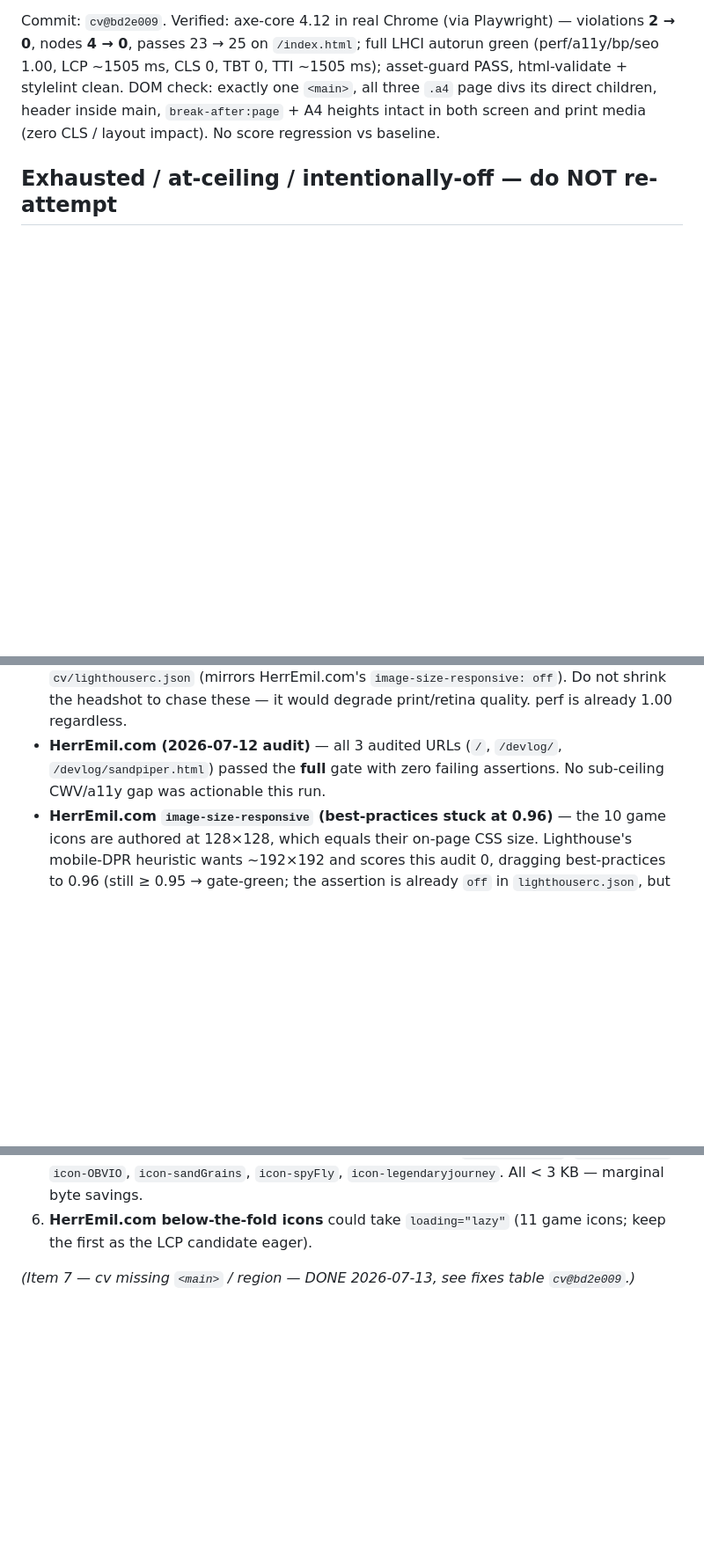
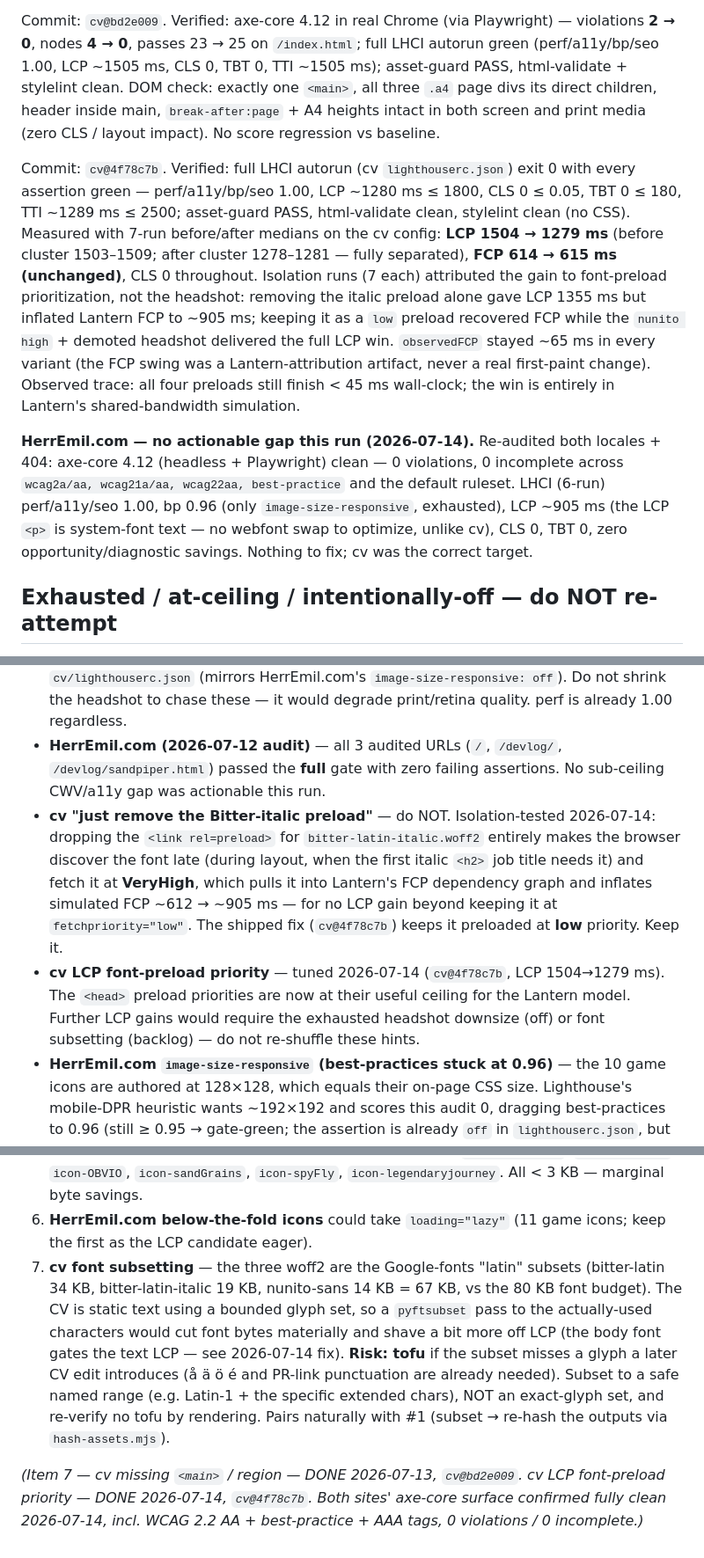
Before and after one commit to HerrEmil/perf-config, a Markdown page: notes/cwv-lab-log.md, 3 parts joined by grey strips. Shown at 88% size. Rendered like a GitHub page; blank space fills up the shorter version.

Commit message:
cwv-lab-log: cv LCP 1504→1279 ms via font-preload prioritization (cv@4f78c7b)
Log the 2026-07-14 run: retuned cv's <head> preload priorities so the body font
(the LCP-critical resource for the intro-paragraph text LCP) wins bandwidth under
Lantern throttling — 7-run median LCP 1504→1279 ms, FCP unchanged, CLS 0, all
categories 1.00. Records the isolation finding that the Bitter-italic preload
must be kept (as fetchpriority=low), not removed — removing it inflates simulated
FCP via late VeryHigh discovery. Marks HerrEmil.com as no-actionable-gap this run
(axe clean incl. WCAG 2.2/AAA; only the exhausted image-size-responsive remains).
Adds a font-subsetting backlog candidate.

Co-Authored-By: Claude Opus 4.8 (1M context) <noreply@anthropic.com>

```diff
--- a/notes/cwv-lab-log.md
+++ b/notes/cwv-lab-log.md
@@ -38,6 +39,28 @@ exactly one `<main>`, all three `.a4` page divs its direct children, header
 inside main, `break-after:page` + A4 heights intact in both screen and print
 media (zero CLS / layout impact). No score regression vs baseline.
 
+Commit: `cv@4f78c7b`. Verified: full LHCI autorun (cv `lighthouserc.json`)
+exit 0 with every assertion green — perf/a11y/bp/seo 1.00, LCP ~1280 ms ≤ 1800,
+CLS 0 ≤ 0.05, TBT 0 ≤ 180, TTI ~1289 ms ≤ 2500; asset-guard PASS, html-validate
+clean, stylelint clean (no CSS). Measured with 7-run before/after medians on the
+cv config: **LCP 1504 → 1279 ms** (before cluster 1503–1509; after cluster
+1278–1281 — fully separated), **FCP 614 → 615 ms (unchanged)**, CLS 0 throughout.
+Isolation runs (7 each) attributed the gain to font-preload prioritization, not
+the headshot: removing the italic preload alone gave LCP 1355 ms but inflated
+Lantern FCP to ~905 ms; keeping it as a `low` preload recovered FCP while the
+`nunito high` + demoted headshot delivered the full LCP win. `observedFCP` stayed
+~65 ms in every variant (the FCP swing was a Lantern-attribution artifact, never a
+real first-paint change). Observed trace: all four preloads still finish < 45 ms
+wall-clock; the win is entirely in Lantern's shared-bandwidth simulation.
+
+**HerrEmil.com — no actionable gap this run (2026-07-14).** Re-audited both
+locales + 404: axe-core 4.12 (headless + Playwright) clean — 0 violations,
+0 incomplete across `wcag2a/aa, wcag21a/aa, wcag22aa, best-practice` and the
+default ruleset. LHCI (6-run) perf/a11y/seo 1.00, bp 0.96 (only
+`image-size-responsive`, exhausted), LCP ~905 ms (the LCP `<p>` is system-font
+text — no webfont swap to optimize, unlike cv), CLS 0, TBT 0, zero
+opportunity/diagnostic savings. Nothing to fix; cv was the correct target.
+
 ## Exhausted / at-ceiling / intentionally-off — do NOT re-attempt
 
 - **cv `uses-responsive-images` / `image-delivery-insight`** — the headshot is
@@ -49,6 +72,17 @@ media (zero CLS / layout impact). No score regression vs baseline.
 - **HerrEmil.com (2026-07-12 audit)** — all 3 audited URLs (`/`, `/devlog/`,
   `/devlog/sandpiper.html`) passed the **full** gate with zero failing
   assertions. No sub-ceiling CWV/a11y gap was actionable this run.
+- **cv "just remove the Bitter-italic preload"** — do NOT. Isolation-tested
+  2026-07-14: dropping the `<link rel=preload>` for `bitter-latin-italic.woff2`
+  entirely makes the browser discover the font late (during layout, when the
+  first italic `<h2>` job title needs it) and fetch it at **VeryHigh**, which
+  pulls it into Lantern's FCP dependency graph and inflates simulated FCP
+  ~612 → ~905 ms — for no LCP gain beyond keeping it at `fetchpriority="low"`.
+  The shipped fix (`cv@4f78c7b`) keeps it preloaded at **low** priority. Keep it.
+- **cv LCP font-preload priority** — tuned 2026-07-14 (`cv@4f78c7b`, LCP
+  1504→1279 ms). The `<head>` preload priorities are now at their useful ceiling
+  for the Lantern model. Further LCP gains would require the exhausted headshot
+  downsize (off) or font subsetting (backlog) — do not re-shuffle these hints.
 - **HerrEmil.com `image-size-responsive` (best-practices stuck at 0.96)** — the
   10 game icons are authored at 128×128, which equals their on-page CSS size.
   Lighthouse's mobile-DPR heuristic wants ~192×192 and scores this audit 0,
@@ -82,6 +116,18 @@ as gate failures; a future run must re-audit to confirm before implementing.
    `icon-legendaryjourney`. All < 3 KB — marginal byte savings.
 6. **HerrEmil.com below-the-fold icons** could take `loading="lazy"` (11 game
    icons; keep the first as the LCP candidate eager).
+7. **cv font subsetting** — the three woff2 are the Google-fonts "latin" subsets
+   (bitter-latin 34 KB, bitter-latin-italic 19 KB, nunito-sans 14 KB = 67 KB, vs
+   the 80 KB font budget). The CV is static text using a bounded glyph set, so a
+   `pyftsubset` pass to the actually-used characters would cut font bytes
+   materially and shave a bit more off LCP (the body font gates the text LCP —
+   see 2026-07-14 fix). **Risk: tofu** if the subset misses a glyph a later CV
+   edit introduces (å ä ö é and PR-link punctuation are already needed). Subset
+   to a safe named range (e.g. Latin-1 + the specific extended chars), NOT an
+   exact-glyph set, and re-verify no tofu by rendering. Pairs naturally with #1
+   (subset → re-hash the outputs via `hash-assets.mjs`).
 
-_(Item 7 — cv missing `<main>` / region — DONE 2026-07-13, see fixes table
-`cv@bd2e009`.)_
+_(Item 7 — cv missing `<main>` / region — DONE 2026-07-13, `cv@bd2e009`.
+ cv LCP font-preload priority — DONE 2026-07-14, `cv@4f78c7b`.
+ Both sites' axe-core surface confirmed fully clean 2026-07-14, incl.
+ WCAG 2.2 AA + best-practice + AAA tags, 0 violations / 0 incomplete.)_
```
Also changed, not shown: other parts of notes/cwv-lab-log.md (+1 -0 lines).
